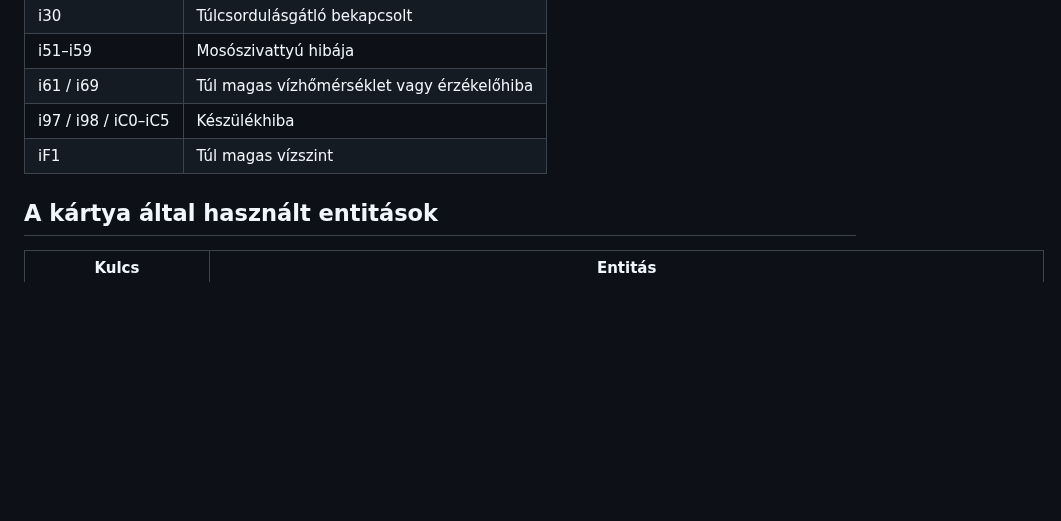
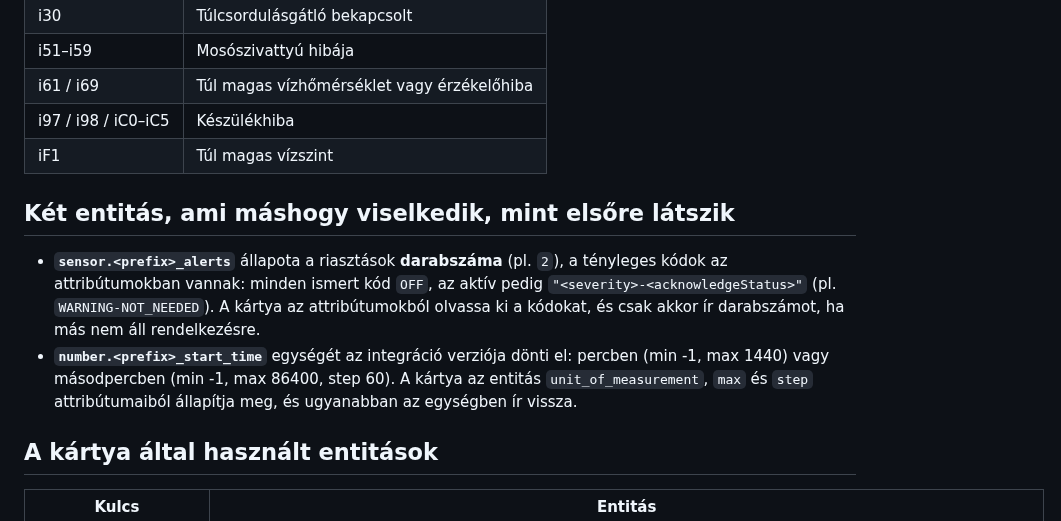
Before and after one commit to gabor-io/ha-appliance-custom-card, a Markdown page: docs/dishwasher-capabilities.md, the part around the change. Drawn GitHub-style; blank space fills up the shorter version.

```diff
--- a/docs/dishwasher-capabilities.md
+++ b/docs/dishwasher-capabilities.md
@@ -72,6 +72,18 @@ Hibakódok a gépkönyv 13. fejezete szerint:
 | i97 / i98 / iC0–iC5 | Készülékhiba |
 | iF1 | Túl magas vízszint |
 
+## Két entitás, ami máshogy viselkedik, mint elsőre látszik
+
+- **`sensor.<prefix>_alerts`** állapota a riasztások **darabszáma** (pl. `2`), a
+  tényleges kódok az attribútumokban vannak: minden ismert kód `OFF`, az aktív
+  pedig `"<severity>-<acknowledgeStatus>"` (pl. `WARNING-NOT_NEEDED`). A kártya
+  az attribútumokból olvassa ki a kódokat, és csak akkor ír darabszámot, ha
+  más nem áll rendelkezésre.
+- **`number.<prefix>_start_time`** egységét az integráció verziója dönti el:
+  percben (min -1, max 1440) vagy másodpercben (min -1, max 86400, step 60). A
+  kártya az entitás `unit_of_measurement`, `max` és `step` attribútumaiból
+  állapítja meg, és ugyanabban az egységben ír vissza.
+
 ## A kártya által használt entitások
 
 | Kulcs | Entitás |
```
Also changed, not shown: README.md (+3 -1 lines), docs/images/dishwasher-dark.png, docs/images/dishwasher-light.png, docs/images/dishwasher-mobile.png, 8 other files.
